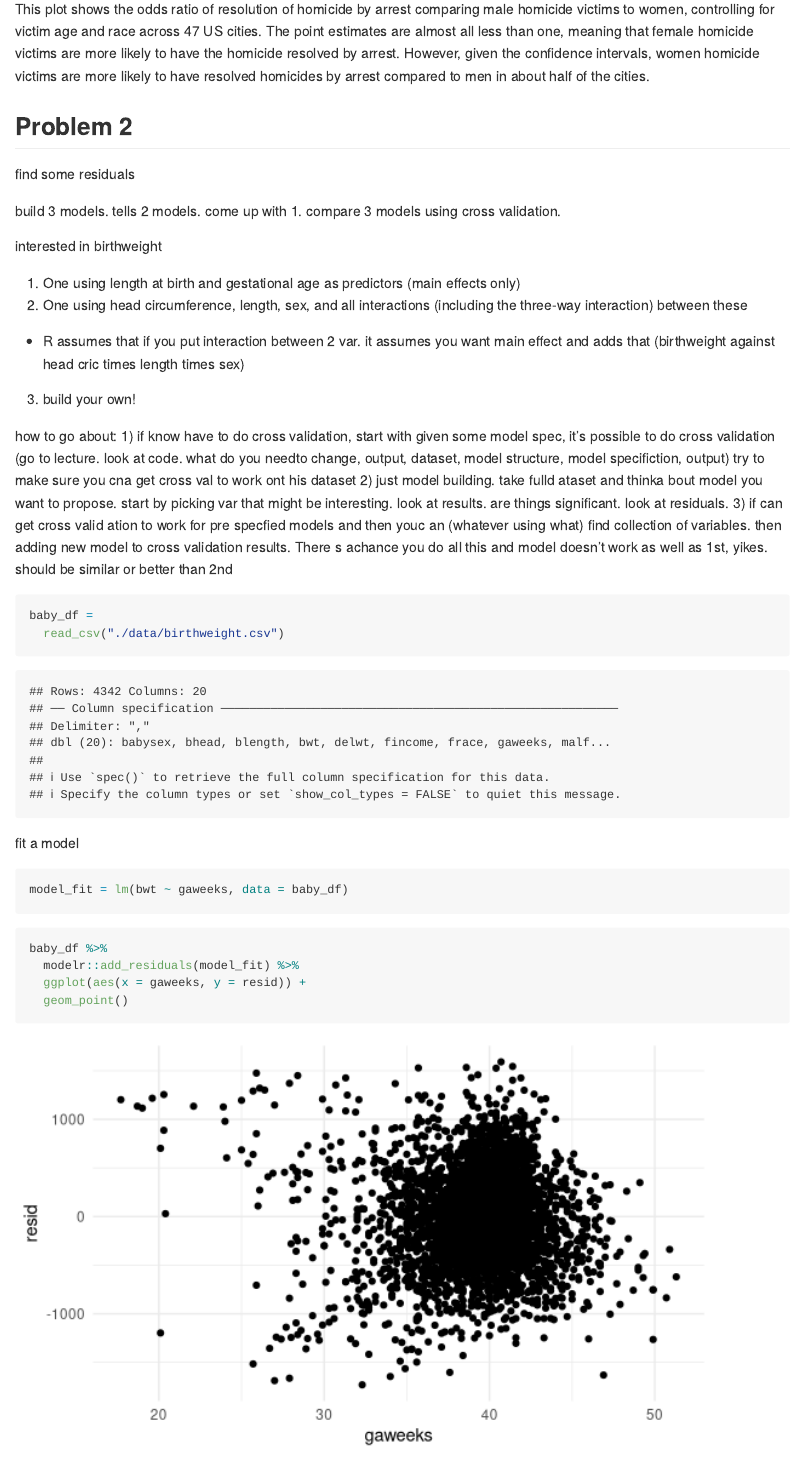
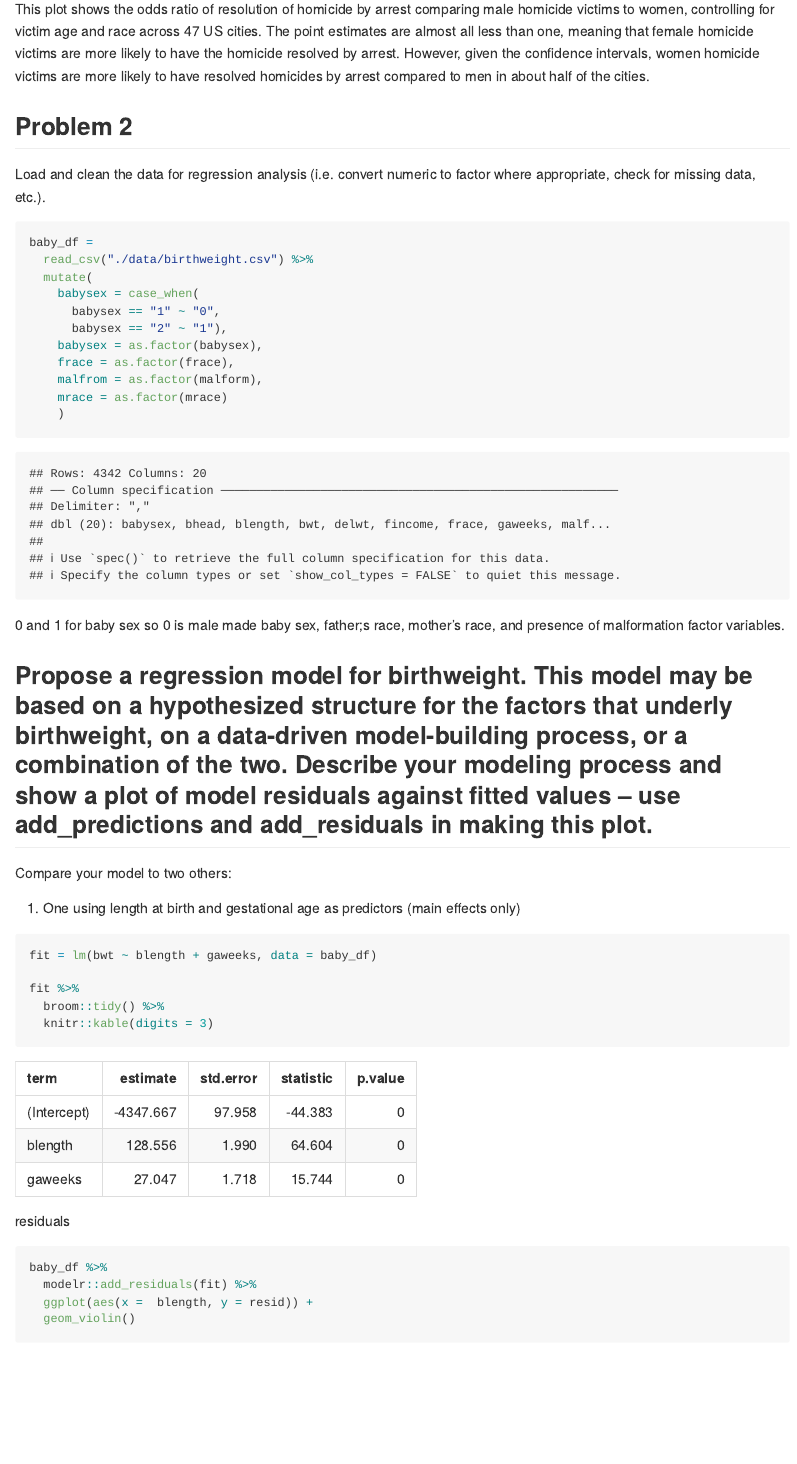
Before and after one commit to Km3529/p8105_hw6_km3529, an R Markdown document (p8106_hw6_km3529.Rmd): the page in a window 1100 px wide, from 2070 px down. Rendered offline with R 4.5, knitr and Pandoc, with nearby package versions; some code elsewhere in the file could not run offline; long lines of code are wrapped.

Commit message:
working on models 1-2. attempting cross validation

````diff
--- a/p8106_hw6_km3529.Rmd
+++ b/p8106_hw6_km3529.Rmd
@@ -104,30 +109,45 @@ This plot shows the odds ratio of resolution of homicide by arrest comparing mal
 
 ## Problem 2
 
-find some residuals
 
-build 3 models. tells 2 models. come up with 1.
-compare 3 models using cross validation.
+Load and clean the data for regression analysis (i.e. convert numeric to factor where appropriate, check for missing data, etc.).
 
-interested in birthweight
+```{r}
+baby_df =
+  read_csv("./data/birthweight.csv") %>%
+  mutate(
+    babysex = case_when(
+      babysex == "1" ~ "0",
+      babysex == "2" ~ "1"),
+    babysex = as.factor(babysex),
+    frace = as.factor(frace),
+    malfrom = as.factor(malform),
+    mrace = as.factor(mrace)
+    )
 
-1) One using length at birth and gestational age as predictors (main effects only)
-2) One using head circumference, length, sex, and all interactions (including the three-way interaction) between these
-  - R assumes that if you put interaction between 2 var. it assumes you want main effect and adds that (birthweight against head cric times length times sex)
-3) build your own!
-
-
-how to go about:
-1) if know have to do cross validation, start with given some model spec, it's possible to do cross validation (go to lecture. look at code. what do you needto change, output, dataset, model structure, model specifiction, output) try to make sure you cna get cross val to work ont his dataset
-2) just model building. take fulld ataset and thinka bout model you want to propose. start by picking var that might be interesting. look at results. are things significant. look at residuals.
-3) if can get cross valid ation to work for pre specfied models and then youc an (whatever using what) find collection of variables. then adding new model to cross validation results.
-There s achance you do all this and model doesn't work as well as 1st, yikes. should be similar or better than 2nd
+```
+0 and 1 for baby sex so 0 is male
+made baby sex, father;s race, mother's race, and presence of malformation factor variables.
 
 
 
+## Propose a regression model for birthweight. This model may be based on a hypothesized structure for the factors that underly birthweight, on a data-driven model-building process, or a combination of the two. Describe your modeling process and show a plot of model residuals against fitted values – use add_predictions and add_residuals in making this plot.
+
+
+Compare your model to two others:
+
+1) One using length at birth and gestational age as predictors (main effects only)
 ```{r}
-baby_df =
-  read_csv("./data/birthweight.csv")
+fit = lm(bwt ~ blength + gaweeks, data = baby_df)
+
+fit %>%
+  broom::tidy() %>%
+  knitr::kable(digits = 3)
 ```
 
-fit a model
+residuals
+```{r}
+baby_df %>%
+  modelr::add_residuals(fit) %>%
+  ggplot(aes(x =  blength, y = resid)) +
+  geom_violin()
@@ -134,3 +213,2 @@ fit a model
 
 ```{r}
-model_fit = lm(bwt ~ gaweeks, data = baby_df)
@@ -139,6 +224,0 @@ model_fit = lm(bwt ~ gaweeks, data = baby_df)
-```{r}
-baby_df %>%
-  modelr::add_residuals(model_fit) %>%
-  ggplot(aes(x = gaweeks, y = resid)) +
-  geom_point()
-```
````
Also changed, not shown: p8106_hw6_km3529.Rmd (74 more changed lines).
